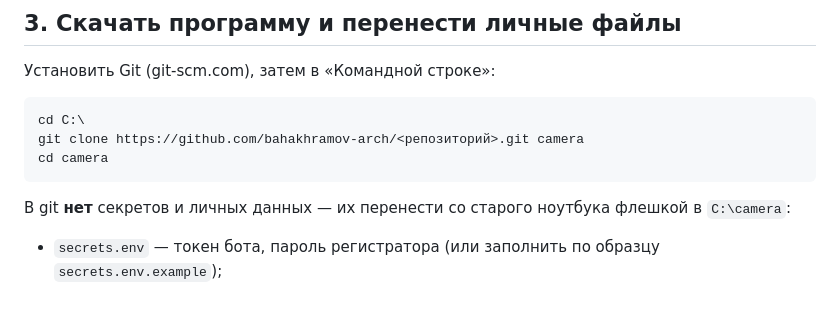
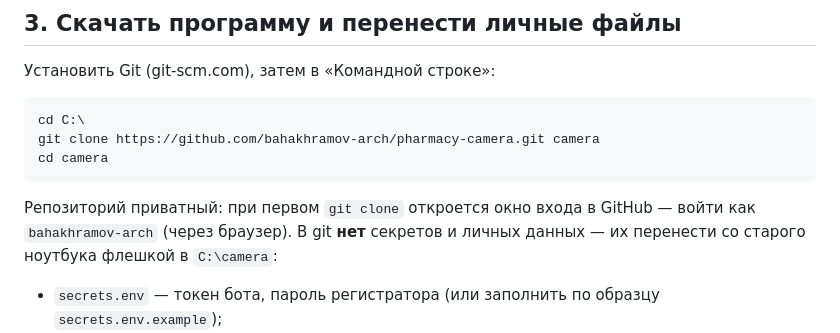
Before and after one commit to bahakhramov-arch/pharmacy-camera, a Markdown page: УСТАНОВКА.md, the part around the change. Drawn GitHub-style; blank space fills up the shorter version.

Commit message:
Инструкция: адрес репозитория и вход в GitHub на Dell
Co-Authored-By: Claude Opus 5.5 <noreply@anthropic.com>

````diff
--- a/УСТАНОВКА.md
+++ b/УСТАНОВКА.md
@@ -14,9 +14,11 @@
 Установить Git (git-scm.com), затем в «Командной строке»:
 ```
 cd C:\
-git clone https://github.com/bahakhramov-arch/<репозиторий>.git camera
+git clone https://github.com/bahakhramov-arch/pharmacy-camera.git camera
 cd camera
 ```
+Репозиторий приватный: при первом `git clone` откроется окно входа в GitHub — войти как
+`bahakhramov-arch` (через браузер).
 В git **нет** секретов и личных данных — их перенести со старого ноутбука флешкой в `C:\camera`:
 - `secrets.env` — токен бота, пароль регистратора (или заполнить по образцу `secrets.env.example`);
 - папку `photos\` — фото сотрудников;
````
